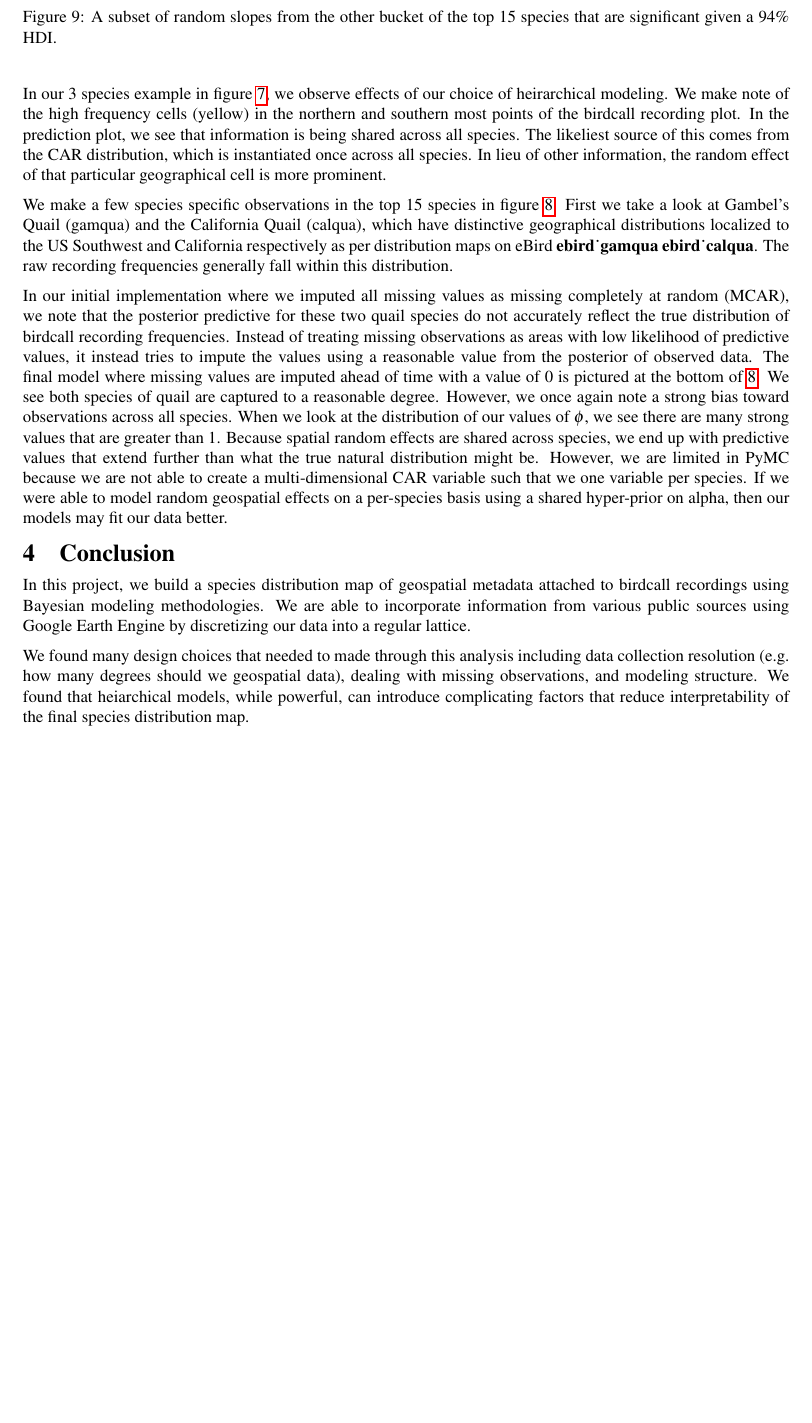
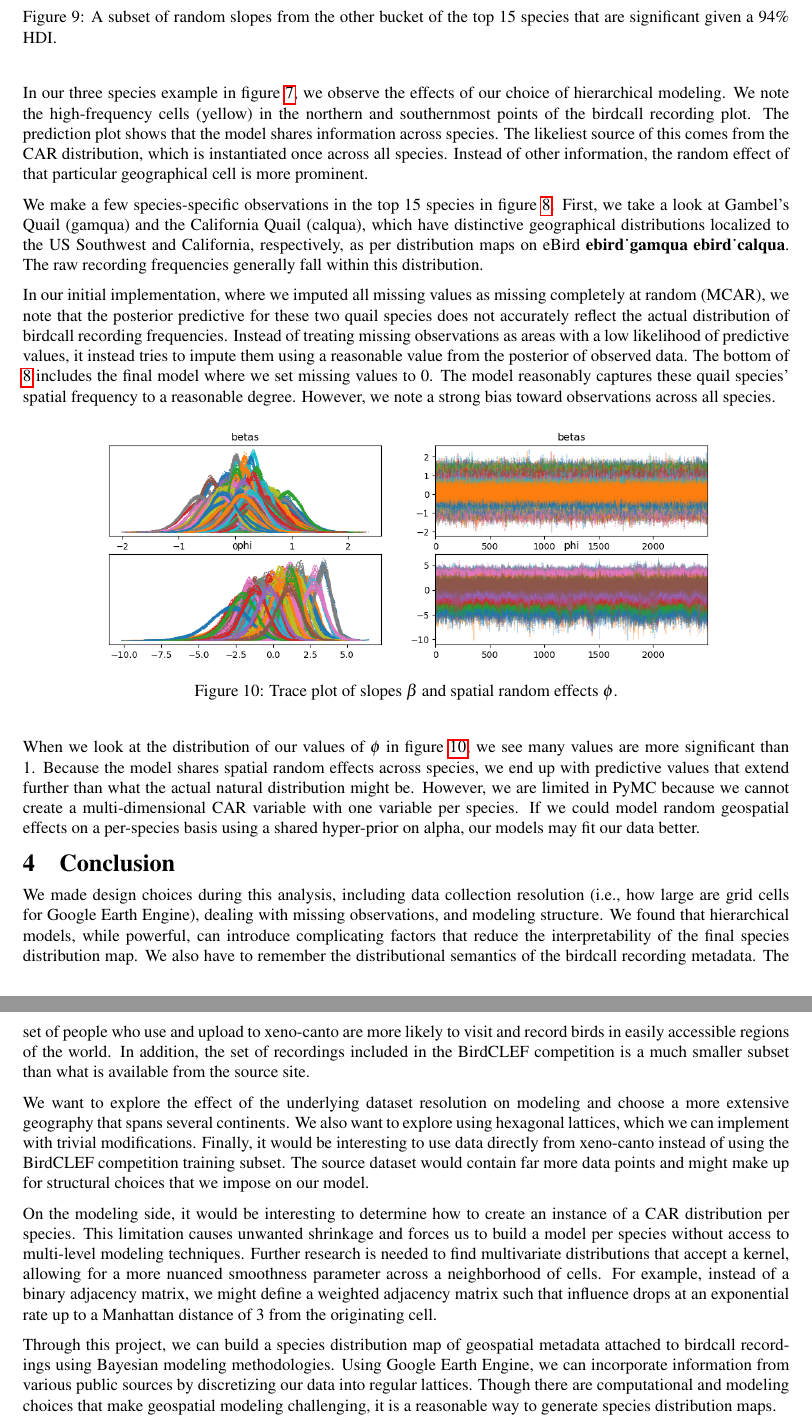
Before and after one commit to acmiyaguchi/iyse4620-birdcall-distributions, a LaTeX paper (report/report.tex): part of page 8 of 8 before the commit and two parts of pages 8 and 9 of 9 after it, the two joined at a grey line, cut so that both start at the same text, the shorter picture padded with empty space. Compiled offline with pdfLaTeX.

Commit message:
Updates from Overleaf

```diff
--- a/report/report.tex
+++ b/report/report.tex
@@ -298,36 +297,56 @@ betas[other, landcover\_water\_bodies]               &  0.385 &  0.159 &   0.079
 \label{table:significance}
 \end{figure}
 
-In our 3 species example in figure \ref{fig:map_4}, we observe effects of our choice of heirarchical modeling.
-We make note of the high frequency cells (yellow) in the northern and southern most points of the birdcall recording plot.
-In the prediction plot, we see that information is being shared across all species.
+In our three species example in figure \ref{fig:map_4}, we observe the effects of our choice of hierarchical modeling.
+We note the high-frequency cells (yellow) in the northern and southernmost points of the birdcall recording plot.
+The prediction plot shows that the model shares information across species.
 The likeliest source of this comes from the CAR distribution, which is instantiated once across all species.
-In lieu of other information, the random effect of that particular geographical cell is more prominent.
+Instead of other information, the random effect of that particular geographical cell is more prominent.
 
-We make a few species specific observations in the top 15 species in figure \ref{fig:map_16}.
-First we take a look at Gambel's Quail (gamqua) and the California Quail (calqua), which have distinctive geographical distributions localized to the US Southwest and California respectively as per distribution maps on eBird \cite{ebird_gamqua} \cite{ebird_calqua}.
+We make a few species-specific observations in the top 15 species in figure \ref{fig:map_16}.
+First, we take a look at Gambel's Quail (gamqua) and the California Quail (calqua), which have distinctive geographical distributions localized to the US Southwest and California, respectively, as per distribution maps on eBird \cite{ebird_gamqua} \cite{ebird_calqua}.
 The raw recording frequencies generally fall within this distribution.
 
-In our initial implementation where we imputed all missing values as missing completely at random (MCAR), we note that the posterior predictive for these two quail species do not accurately reflect the true distribution of birdcall recording frequencies.
-Instead of treating missing observations as areas with low likelihood of predictive values, it instead tries to impute the values using a reasonable value from the posterior of observed data.
-The final model where missing values are imputed ahead of time with a value of 0 is pictured at the bottom of \ref{fig:map_16}.
-We see both species of quail are captured to a reasonable degree.
-However, we once again note a strong bias toward observations across all species.
-When we look at the distribution of our values of $\phi$, we see there are many strong values that are greater than 1.
-Because spatial random effects are shared across species, we end up with predictive values that extend further than what the true natural distribution might be.
-However, we are limited in PyMC because we are not able to create a multi-dimensional CAR variable such that we one variable per species.
-If we were able to model random geospatial effects on a per-species basis using a shared hyper-prior on alpha, then our models may fit our data better.
+In our initial implementation, where we imputed all missing values as missing completely at random (MCAR), we note that the posterior predictive for these two quail species does not accurately reflect the actual distribution of birdcall recording frequencies.
+Instead of treating missing observations as areas with a low likelihood of predictive values, it instead tries to impute them using a reasonable value from the posterior of observed data.
+The bottom of \ref{fig:map_16} includes the final model where we set missing values to 0.
+The model reasonably captures these quail species' spatial frequency to a reasonable degree.
+However, we note a strong bias toward observations across all species.
+
+\begin{figure}[H]
+\centering
+\includegraphics[width=0.8\textwidth]{report/figures/trace_plot_phi.png}
+\caption{Trace plot of slopes $\beta$ and spatial random effects $\phi$.}
+\label{fig:trace_plot}
+\end{figure}
+
+When we look at the distribution of our values of $\phi$ in figure \ref{fig:trace_plot}, we see many values are more significant than 1.
+Because the model shares spatial random effects across species, we end up with predictive values that extend further than what the actual natural distribution might be.
+However, we are limited in PyMC because we cannot create a multi-dimensional CAR variable with one variable per species.
+If we could model random geospatial effects on a per-species basis using a shared hyper-prior on alpha, our models may fit our data better.
 
 
 \section{Conclusion}
 
-In this project, we build a species distribution map of geospatial metadata attached to birdcall recordings using Bayesian modeling methodologies.
-We are able to incorporate information from various public sources using Google Earth Engine by discretizing our data into a regular lattice.
+We made design choices during this analysis, including data collection resolution (i.e., how large are grid cells for Google Earth Engine), dealing with missing observations, and modeling structure.
+We found that hierarchical models, while powerful, can introduce complicating factors that reduce the interpretability of the final species distribution map.
+We also have to remember the distributional semantics of the birdcall recording metadata.
+The set of people who use and upload to xeno-canto are more likely to visit and record birds in easily accessible regions of the world.
+In addition, the set of recordings included in the BirdCLEF competition is a much smaller subset than what is available from the source site.
 
-We found many design choices that needed to made through this analysis including data collection resolution (e.g. how many degrees should we geospatial data), dealing with missing observations, and modeling structure.
-We found that heiarchical models, while powerful, can introduce complicating factors that reduce interpretability of the final species distribution map.
+We want to explore the effect of the underlying dataset resolution on modeling and choose a more extensive geography that spans several continents.
+We also want to explore using hexagonal lattices, which we can implement with trivial modifications.
+Finally, it would be interesting to use data directly from xeno-canto instead of using the BirdCLEF competition training subset.
+The source dataset would contain far more data points and might make up for structural choices that we impose on our model.
 
+On the modeling side, it would be interesting to determine how to create an instance of a CAR distribution per species.
+This limitation causes unwanted shrinkage and forces us to build a model per species without access to multi-level modeling techniques.
+Further research is needed to find multivariate distributions that accept a kernel, allowing for a more nuanced smoothness parameter across a neighborhood of cells.
+For example, instead of a binary adjacency matrix, we might define a weighted adjacency matrix such that influence drops at an exponential rate up to a Manhattan distance of 3 from the originating cell.
 
+Through this project, we can build a species distribution map of geospatial metadata attached to birdcall recordings using Bayesian modeling methodologies.
+Using Google Earth Engine, we can incorporate information from various public sources by discretizing our data into regular lattices.
+Though there are computational and modeling choices that make geospatial modeling challenging, it is a reasonable way to generate species distribution maps.
 
 \printbibliography
 
```
Also changed, not shown: report/report.tex (33 more changed lines).
